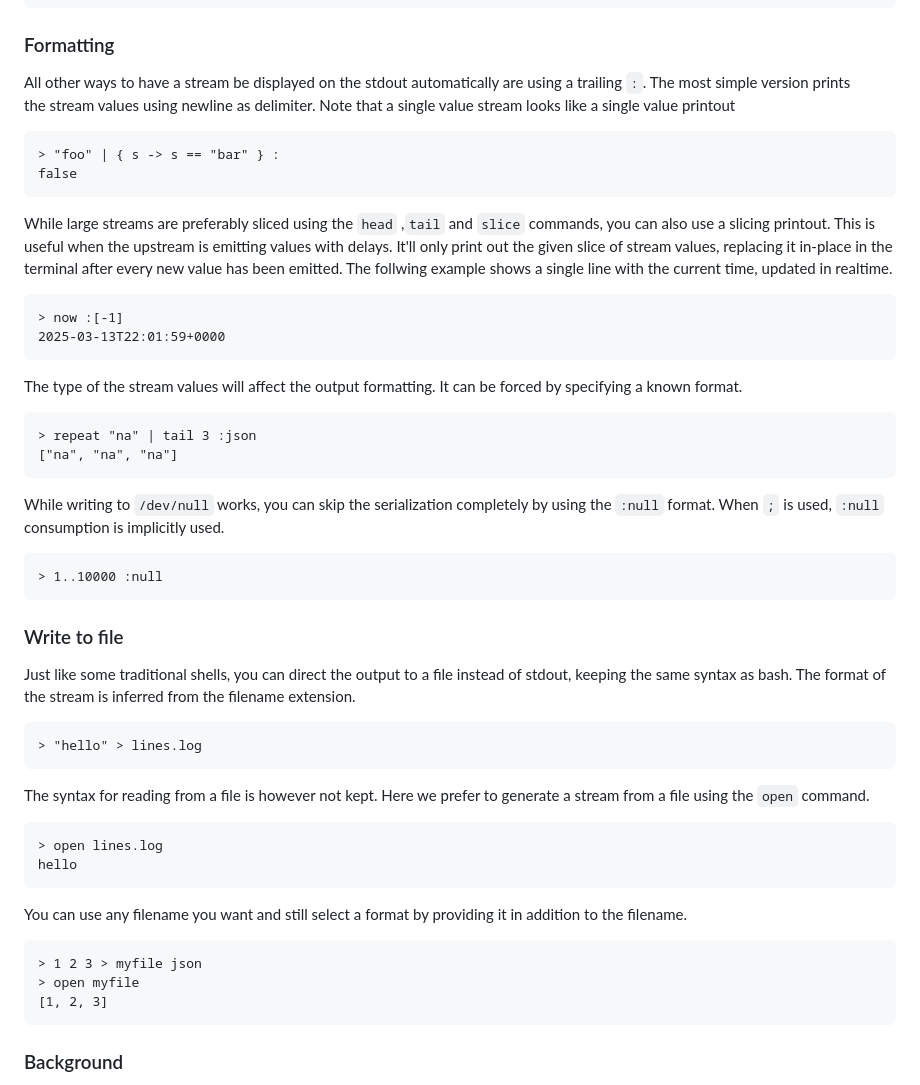
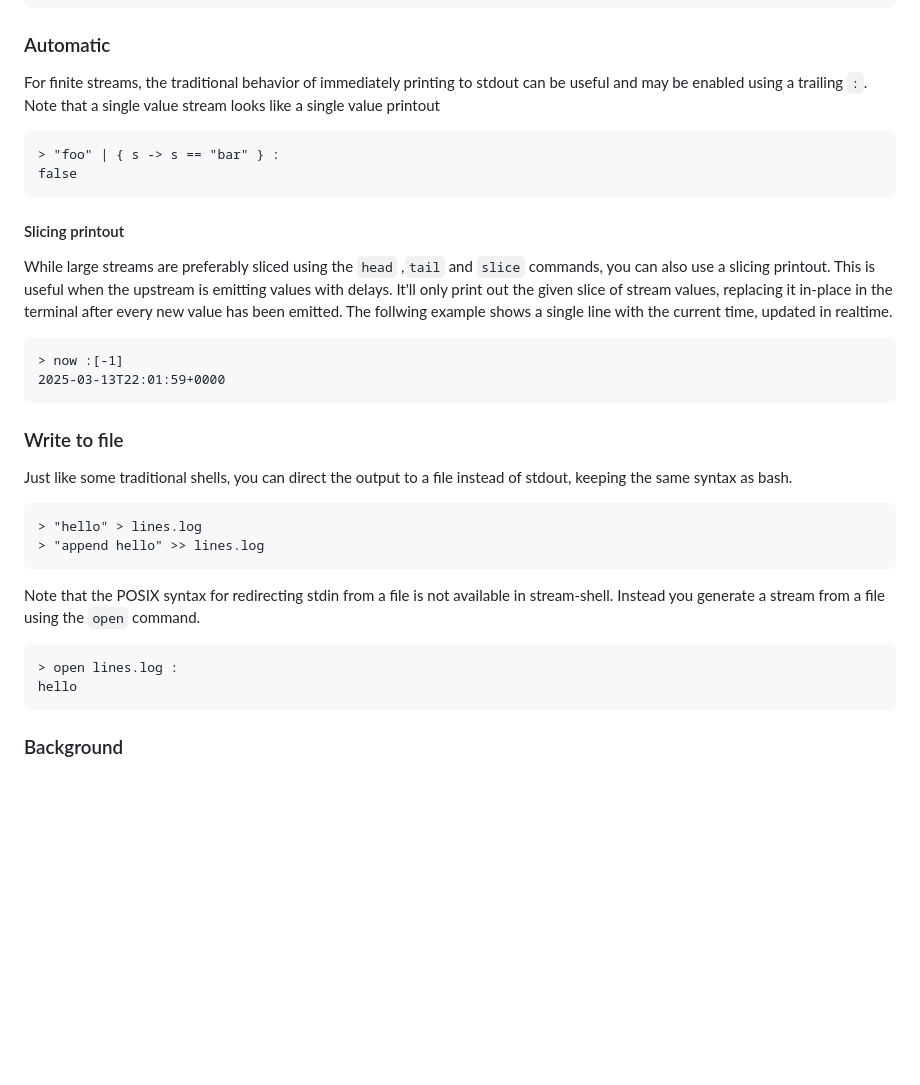
Before and after one commit to marcushultman/stream-shell, a Markdown page: README.md, the part around the change printed below. Drawn GitHub-style; blank space fills up the shorter version.

````diff
--- a/README.md
+++ b/README.md
@@ -151,14 +184,16 @@ By default, streams are consumed using an interactive pull-mechanism on the comm
 >
 ```
 
-### Formatting
+### Automatic
 
-All other ways to have a stream be displayed on the stdout automatically are using a trailing `:`. The most simple version prints the stream values using newline as delimiter. Note that a single value stream looks like a single value printout
+For finite streams, the traditional behavior of immediately printing to stdout can be useful and may be enabled using a trailing `:`. Note that a single value stream looks like a single value printout
 
 ```
 > "foo" | { s -> s == "bar" } :
 false
 ```
+
+#### Slicing printout
 
 While large streams are preferably sliced using the `head` ,`tail` and `slice` commands, you can also
 use a slicing printout. This is useful when the upstream is emitting values with delays. It'll only print out the given slice of stream values, replacing it in-place in the terminal after every new value has been emitted. The follwing example shows a single line with the current time, updated in realtime.
@@ -168,40 +203,21 @@ use a slicing printout. This is useful when the upstream is emitting values with
 2025-03-13T22:01:59+0000
 ```
 
-The type of the stream values will affect the output formatting. It can be forced by specifying a known format.
-
-```
-> repeat "na" | tail 3 :json
-["na", "na", "na"]
-```
-
-While writing to `/dev/null` works, you can skip the serialization completely by using the `:null` format. When `;` is used, `:null` consumption is implicitly used.
-```
-> 1..10000 :null
-```
-
 ### Write to file
 
-Just like some traditional shells, you can direct the output to a file instead of stdout, keeping the same syntax as bash. The format of the stream is inferred from the filename extension.
+Just like some traditional shells, you can direct the output to a file instead of stdout, keeping the same syntax as bash.
 
 ```
 > "hello" > lines.log
+> "append hello" >> lines.log
 ```
 
-The syntax for reading from a file is however not kept. Here we prefer to generate a stream from a file
+Note that the POSIX syntax for redirecting stdin from a file is not available in stream-shell. Instead you generate a stream from a file
 using the `open` command.
 
 ```
-> open lines.log
+> open lines.log :
 hello
-```
-
-You can use any filename you want and still select a format by providing it in addition to the filename.
-
-```
-> 1 2 3 > myfile json
-> open myfile
-[1, 2, 3]
 ```
 
 ### Background
````
Also changed, not shown: other parts of README.md (+35 -2 lines).
